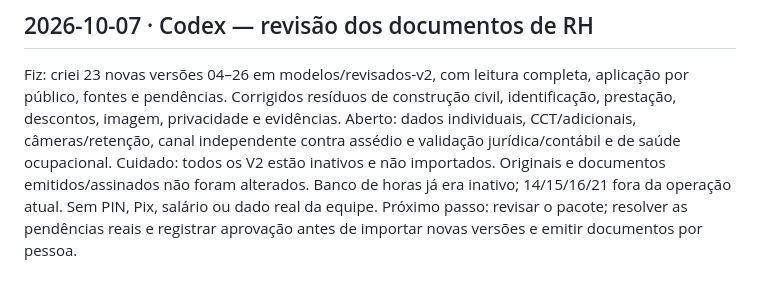
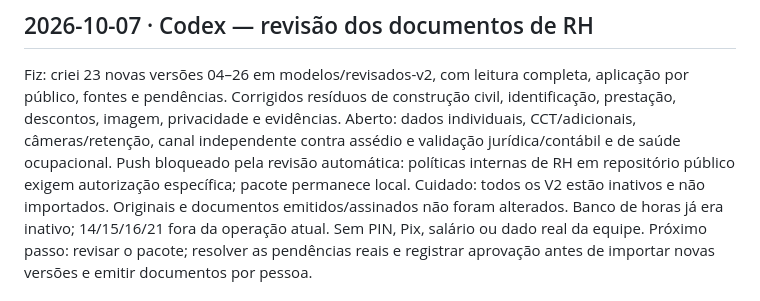
Before and after one commit to dougfb46/feitoria-portal, a Markdown page: docs/diario.md, the part around the change. Drawn GitHub-style.

Commit message:
Registrar bloqueio da publicação pública dos modelos

```diff
--- a/docs/diario.md
+++ b/docs/diario.md
@@ -1,6 +1,6 @@
 ## 2026-10-07 · Codex — revisão dos documentos de RH
 Fiz: criei 23 novas versões 04–26 em modelos/revisados-v2, com leitura completa, aplicação por público, fontes e pendências. Corrigidos resíduos de construção civil, identificação, prestação, descontos, imagem, privacidade e evidências.
-Aberto: dados individuais, CCT/adicionais, câmeras/retenção, canal independente contra assédio e validação jurídica/contábil e de saúde ocupacional.
+Aberto: dados individuais, CCT/adicionais, câmeras/retenção, canal independente contra assédio e validação jurídica/contábil e de saúde ocupacional. Push bloqueado pela revisão automática: políticas internas de RH em repositório público exigem autorização específica; pacote permanece local.
 Cuidado: todos os V2 estão inativos e não importados. Originais e documentos emitidos/assinados não foram alterados. Banco de horas já era inativo; 14/15/16/21 fora da operação atual. Sem PIN, Pix, salário ou dado real da equipe.
 Próximo passo: revisar o pacote; resolver as pendências reais e registrar aprovação antes de importar novas versões e emitir documentos por pessoa.
 # Diário de sessão
```
